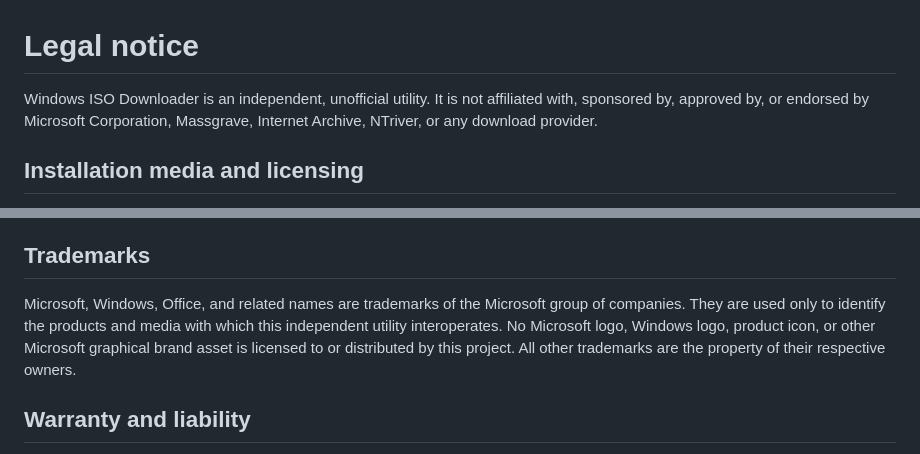
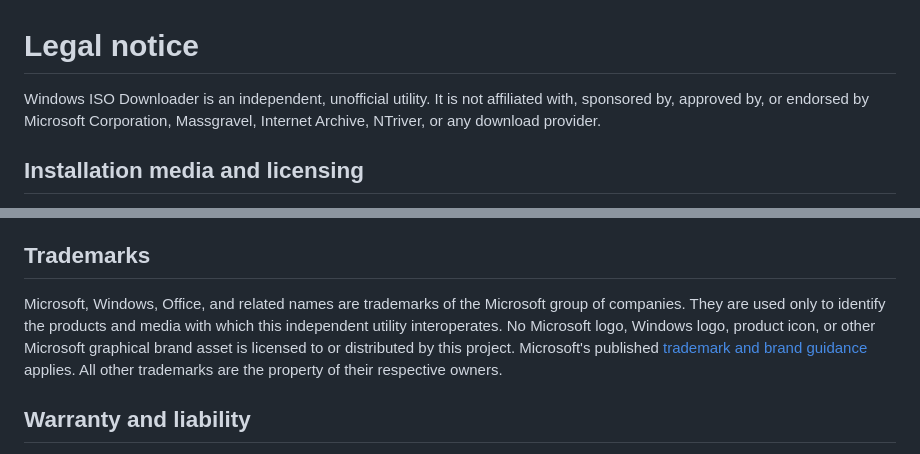
Before and after one commit to gilp456/windows-iso-downloader-dist, a Markdown page: LEGAL.md, 2 parts joined by grey strips. Drawn GitHub-style.

```diff
--- a/LEGAL.md
+++ b/LEGAL.md
@@ -1,6 +1,6 @@
 # Legal notice
 
-Windows ISO Downloader is an independent, unofficial utility. It is not affiliated with, sponsored by, approved by, or endorsed by Microsoft Corporation, Massgrave, Internet Archive, NTriver, or any download provider.
+Windows ISO Downloader is an independent, unofficial utility. It is not affiliated with, sponsored by, approved by, or endorsed by Microsoft Corporation, Massgravel, Internet Archive, NTriver, or any download provider.
 
 ## Installation media and licensing
 
@@ -18,7 +18,7 @@ Filename, byte-length, and cryptographic-hash checks establish file identity and
 
 ## Trademarks
 
-Microsoft, Windows, Office, and related names are trademarks of the Microsoft group of companies. They are used only to identify the products and media with which this independent utility interoperates. No Microsoft logo, Windows logo, product icon, or other Microsoft graphical brand asset is licensed to or distributed by this project. All other trademarks are the property of their respective owners.
+Microsoft, Windows, Office, and related names are trademarks of the Microsoft group of companies. They are used only to identify the products and media with which this independent utility interoperates. No Microsoft logo, Windows logo, product icon, or other Microsoft graphical brand asset is licensed to or distributed by this project. Microsoft's published [trademark and brand guidance](https://www.microsoft.com/en-us/legal/intellectualproperty/trademarks) applies. All other trademarks are the property of their respective owners.
 
 ## Warranty and liability
 
```
Also changed, not shown: other parts of LEGAL.md (+1 -1 lines), NOTICE.md (+3 -3 lines), README.md (+37 -3 lines), assets/menu-catalog.png (added), assets/menu-main.png (added), assets/windows-iso-downloader-logo.png (added), 3 other files.
